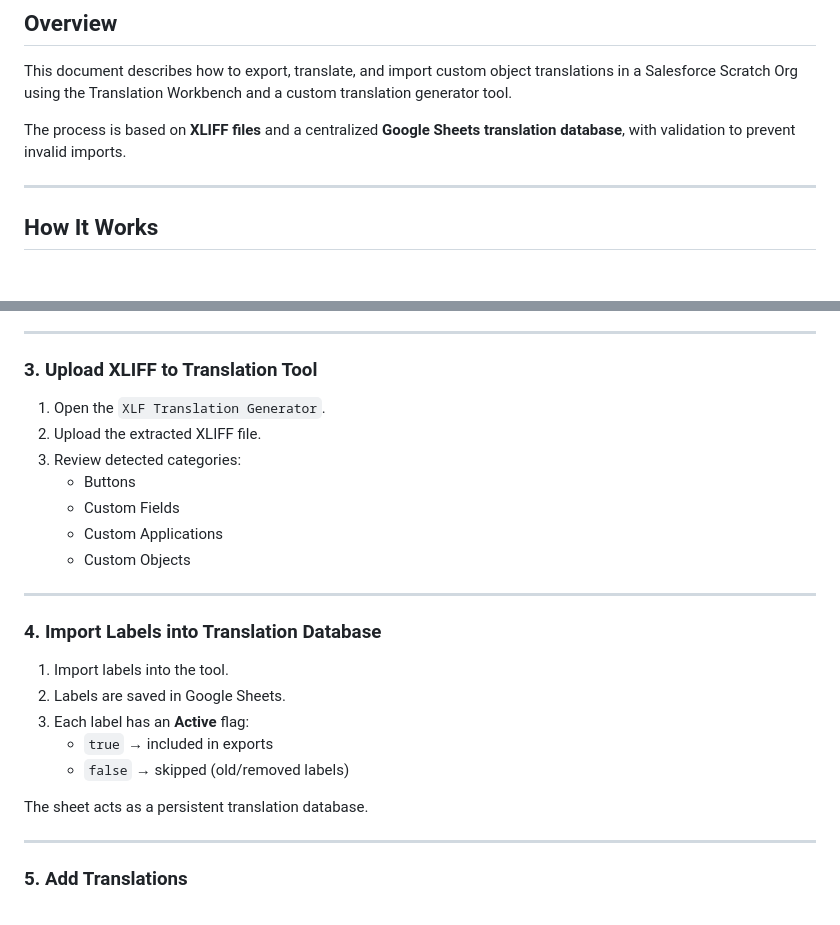
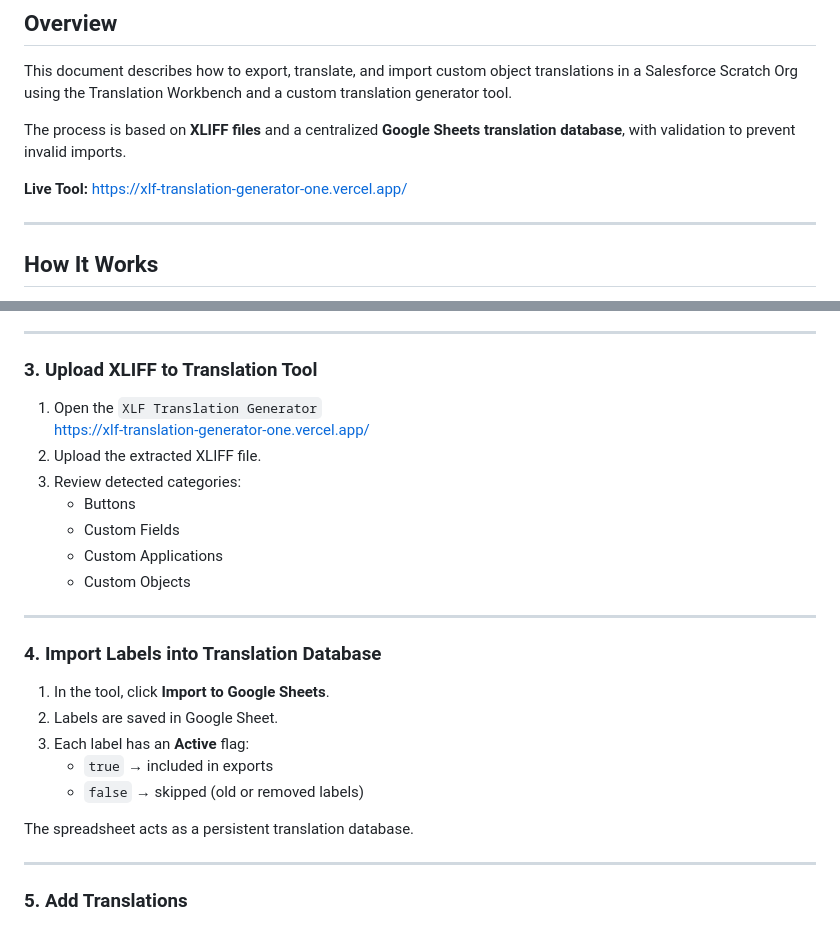
Before and after one commit to Booking-Ninjas/xlf-translation-generator, a Markdown page: translations-workflow.md, 2 parts joined by grey strips. Drawn GitHub-style; blank space fills up the shorter version.

Commit message:
docs: update translations workflow documentation

```diff
--- a/translations-workflow.md
+++ b/translations-workflow.md
@@ -5,6 +5,8 @@
 This document describes how to export, translate, and import custom object translations in a Salesforce Scratch Org using the Translation Workbench and a custom translation generator tool.
 
 The process is based on **XLIFF files** and a centralized **Google Sheets translation database**, with validation to prevent invalid imports.
+
+**Live Tool:** https://xlf-translation-generator-one.vercel.app/
 
 ---
 
@@ -42,7 +44,8 @@ Inactive or invalid labels are skipped automatically.
 
 ### 3. Upload XLIFF to Translation Tool
 
-1. Open the `XLF Translation Generator`.
+1. Open the `XLF Translation Generator`
+   https://xlf-translation-generator-one.vercel.app/
 2. Upload the extracted XLIFF file.
 3. Review detected categories:
    - Buttons
@@ -54,13 +57,13 @@ Inactive or invalid labels are skipped automatically.
 
 ### 4. Import Labels into Translation Database
 
-1. Import labels into the tool.
-2. Labels are saved in Google Sheets.
+1. In the tool, click **Import to Google Sheets**.
+2. Labels are saved in Google Sheet.
 3. Each label has an **Active** flag:
    - `true` → included in exports
-   - `false` → skipped (old/removed labels)
+   - `false` → skipped (old or removed labels)
 
-The sheet acts as a persistent translation database.
+The spreadsheet acts as a persistent translation database.
 
 ---
 
```
Also changed, not shown: other parts of translations-workflow.md (+2 -4 lines).
